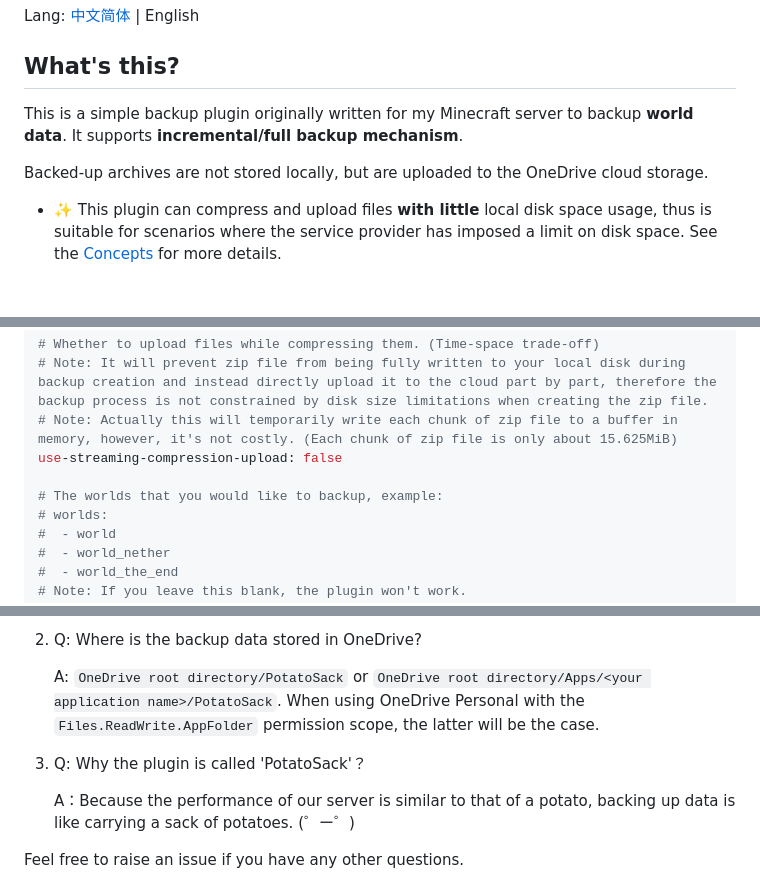
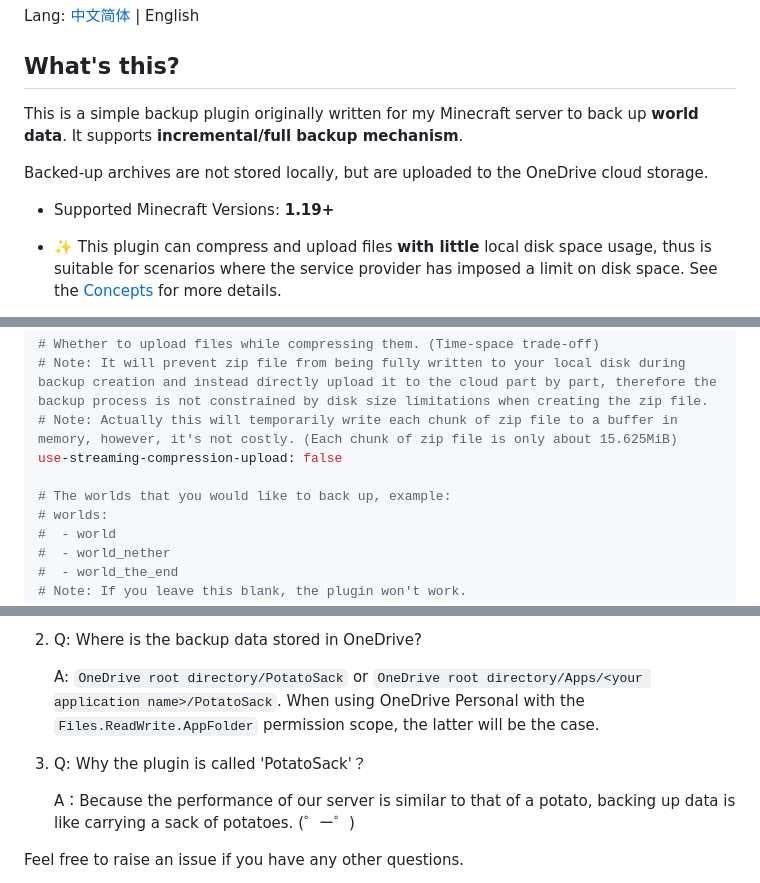
Before and after one commit to Bottle-M/PotatoSack, a Markdown page: README.md, 3 parts joined by grey strips. GitHub-like rendering; blank space fills up the shorter version.

Commit message:
添加 Minecraft 版本支持的说明

```diff
--- a/README.md
+++ b/README.md
@@ -8,9 +8,11 @@ Lang: [中文简体](README.zh-CN.md) | English
 
 ## What's this?
 
-This is a simple backup plugin originally written for my Minecraft server to backup **world data**. It supports **incremental/full backup mechanism**.
+This is a simple backup plugin originally written for my Minecraft server to back up **world data**. It supports **incremental/full backup mechanism**.
 
 Backed-up archives are not stored locally, but are uploaded to the OneDrive cloud storage.
+
+* Supported Minecraft Versions: **1.19+**
 
 * ✨ This plugin can compress and upload files **with little** local disk space usage, thus is suitable for scenarios where the service provider has imposed a limit on disk space. See the [Concepts](#concepts) for more details.
 
@@ -87,7 +89,7 @@ stop-incremental-backup-when-no-player: true
 # Note: Actually this will temporarily write each chunk of zip file to a buffer in memory, however, it's not costly. (Each chunk of zip file is only about 15.625MiB)
 use-streaming-compression-upload: false
 
-# The worlds that you would like to backup, example:
+# The worlds that you would like to back up, example:
 # worlds:
 #  - world
 #  - world_nether
@@ -138,7 +140,7 @@ See [onedrive-token-tool](onedrive-token-tool/README.md)。
 
     A: `OneDrive root directory/PotatoSack` or `OneDrive root directory/Apps/<your application name>/PotatoSack`. When using OneDrive Personal with the `Files.ReadWrite.AppFolder` permission scope, the latter will be the case.
 
-2. Q: Why the plugin is called 'PotatoSack'？
+3. Q: Why the plugin is called 'PotatoSack'？
 
     A：Because the performance of our server is similar to that of a potato, backing up data is like carrying a sack of potatoes. (゜ー゜)
 
```
Also changed, not shown: README.zh-CN.md (+3 -1 lines).
